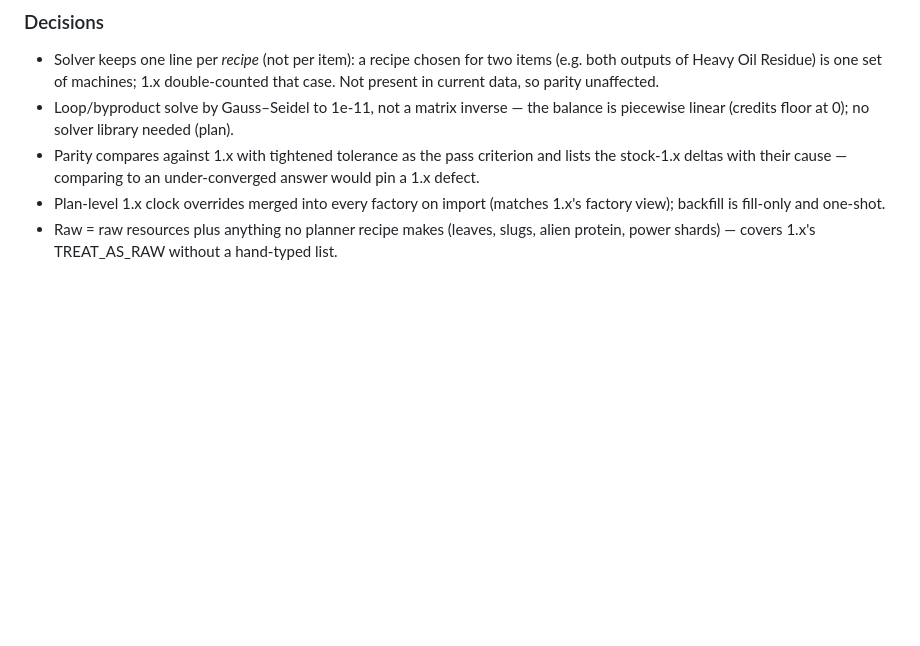
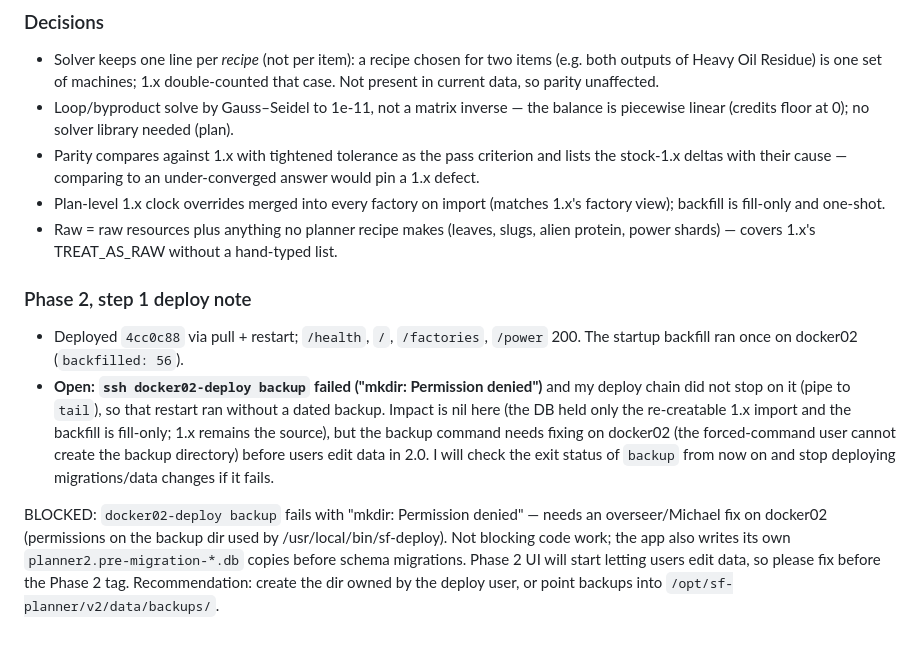
Before and after one commit to McKenning/sf-planner, a Markdown page: v2/docs/PROGRESS.md, the part around the change. GitHub-like rendering; blank space fills up the shorter version.

Commit message:
docs(v2): log deploy note and backup failure
Co-Authored-By: Claude Sonnet 5.5 <noreply@anthropic.com>

```diff
--- a/v2/docs/PROGRESS.md
+++ b/v2/docs/PROGRESS.md
@@ -60,3 +60,10 @@ Newest entries at the bottom. One entry per step: date/time (MT), what changed,
 - Parity compares against 1.x with tightened tolerance as the pass criterion and lists the stock-1.x deltas with their cause — comparing to an under-converged answer would pin a 1.x defect.
 - Plan-level 1.x clock overrides merged into every factory on import (matches 1.x's factory view); backfill is fill-only and one-shot.
 - Raw = raw resources plus anything no planner recipe makes (leaves, slugs, alien protein, power shards) — covers 1.x's TREAT_AS_RAW without a hand-typed list.
+
+### Phase 2, step 1 deploy note
+
+- Deployed `4cc0c88` via pull + restart; `/health`, `/`, `/factories`, `/power` 200. The startup backfill ran once on docker02 (`backfilled: 56`).
+- **Open: `ssh docker02-deploy backup` failed ("mkdir: Permission denied")** and my deploy chain did not stop on it (pipe to `tail`), so that restart ran without a dated backup. Impact is nil here (the DB held only the re-creatable 1.x import and the backfill is fill-only; 1.x remains the source), but the backup command needs fixing on docker02 (the forced-command user cannot create the backup directory) before users edit data in 2.0. I will check the exit status of `backup` from now on and stop deploying migrations/data changes if it fails.
+
+BLOCKED: `docker02-deploy backup` fails with "mkdir: Permission denied" — needs an overseer/Michael fix on docker02 (permissions on the backup dir used by /usr/local/bin/sf-deploy). Not blocking code work; the app also writes its own `planner2.pre-migration-*.db` copies before schema migrations. Phase 2 UI will start letting users edit data, so please fix before the Phase 2 tag. Recommendation: create the dir owned by the deploy user, or point backups into `/opt/sf-planner/v2/data/backups/`.
```
